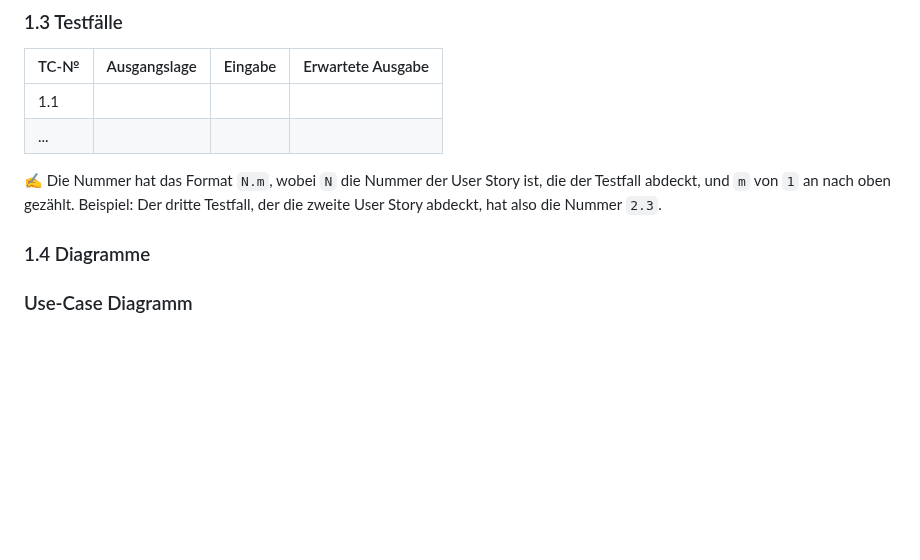
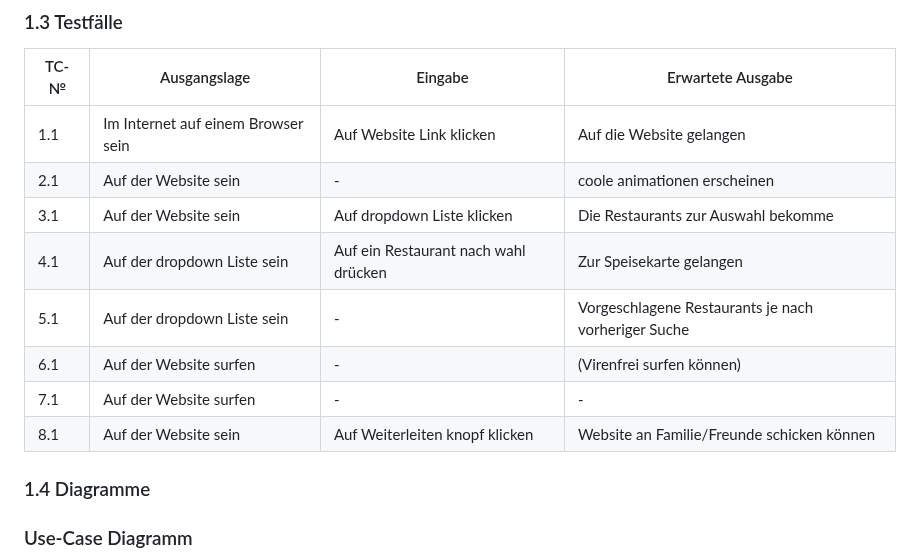
Before and after one commit to robinsacher/LA1600, a Markdown page: Projektdokumentation.md, the part around the change. Rendered like a GitHub page; blank space fills up the shorter version.

```diff
--- a/Projektdokumentation.md
+++ b/Projektdokumentation.md
@@ -35,10 +35,15 @@ Wenn man auf der Suche nach einem tollen Restaurant in Baden ist, ist man bei un
 
 | TC-№ | Ausgangslage | Eingabe | Erwartete Ausgabe |
 | ---- | ------------ | ------- | ----------------- |
-| 1.1  |              |         |                   |
-| ...  |              |         |                   |
+| 1.1  |  Im Internet auf einem Browser sein   |  Auf Website Link klicken       |  Auf die Website gelangen          |
+| 2.1  |  Auf der Website sein | - | coole animationen erscheinen |
+| 3.1  |  Auf der Website sein       |  Auf dropdown Liste klicken        |      Die Restaurants zur Auswahl bekomme             |
+| 4.1  |  Auf der dropdown Liste sein | Auf ein Restaurant nach wahl drücken |  Zur Speisekarte gelangen |
+| 5.1  |  Auf der dropdown Liste sein | - | Vorgeschlagene Restaurants je nach vorheriger Suche |
+| 6.1  |  Auf der Website surfen      | - | (Virenfrei surfen können) |
+| 7.1  |  Auf der Website surfen      | - | - |
+| 8.1  |  Auf der Website sein     | Auf Weiterleiten knopf klicken | Website an Familie/Freunde schicken können |
 
-✍️ Die Nummer hat das Format `N.m`, wobei `N` die Nummer der User Story ist, die der Testfall abdeckt, und `m` von `1` an nach oben gezählt. Beispiel: Der dritte Testfall, der die zweite User Story abdeckt, hat also die Nummer `2.3`.
 
 ### 1.4 Diagramme
 ### Use-Case Diagramm
```
